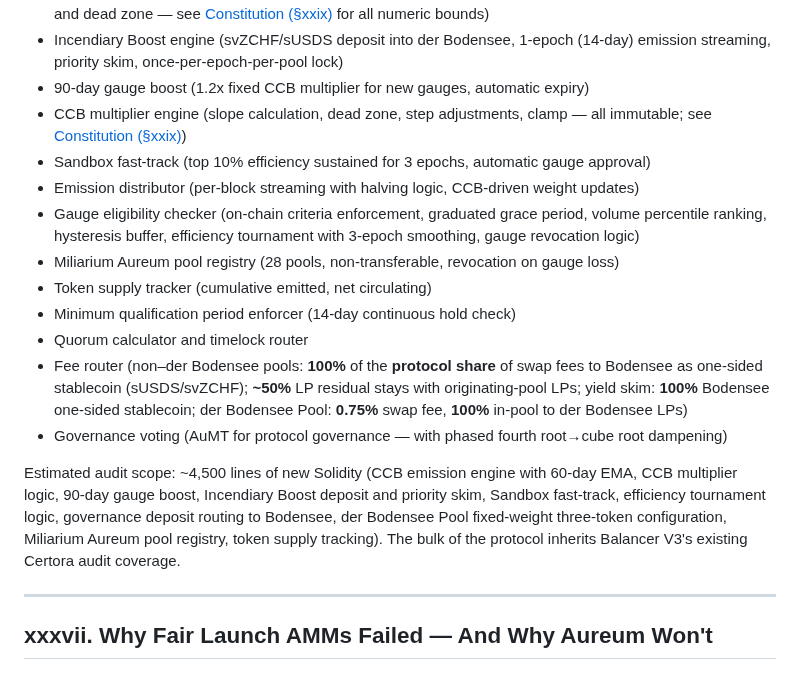
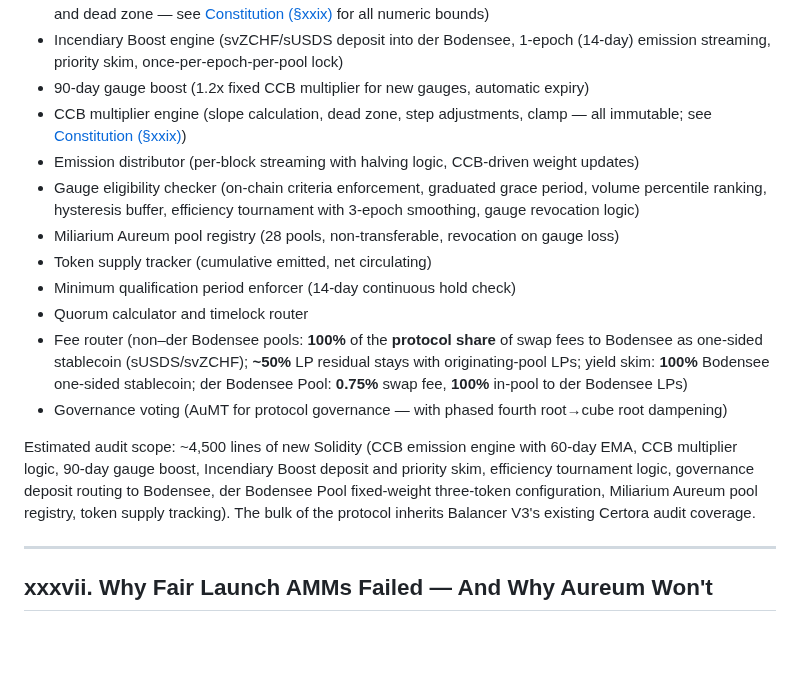
Before and after one commit to aummfi-bit/aumm-site, a Markdown page: 13_appendices.md, the part around the change. Rendered like a GitHub page; blank space fills up the shorter version.

Commit message:
SG.A4: 13_appendices.md — delete Sandbox fast-track from audit scope list and bullet

```diff
--- a/13_appendices.md
+++ b/13_appendices.md
@@ -33,7 +33,6 @@ The LP trust proposition: *"The AMM you're depositing into is the same formally
 - Incendiary Boost engine (svZCHF/sUSDS deposit into der Bodensee, 1-epoch (14-day) emission streaming, priority skim, once-per-epoch-per-pool lock)
 - 90-day gauge boost (1.2x fixed CCB multiplier for new gauges, automatic expiry)
 - CCB multiplier engine (slope calculation, dead zone, step adjustments, clamp — all immutable; see [Constitution (§xxix)](10_constitution.md))
-- Sandbox fast-track (top 10% efficiency sustained for 3 epochs, automatic gauge approval)
 - Emission distributor (per-block streaming with halving logic, CCB-driven weight updates)
 - Gauge eligibility checker (on-chain criteria enforcement, graduated grace period, volume percentile ranking, hysteresis buffer, efficiency tournament with 3-epoch smoothing, gauge revocation logic)
 - Miliarium Aureum pool registry (28 pools, non-transferable, revocation on gauge loss)
@@ -43,7 +42,7 @@ The LP trust proposition: *"The AMM you're depositing into is the same formally
 - Fee router (non–der Bodensee pools: **100%** of the **protocol share** of swap fees to Bodensee as one-sided stablecoin (sUSDS/svZCHF); **~50%** LP residual stays with originating-pool LPs; yield skim: **100%** Bodensee one-sided stablecoin; der Bodensee Pool: **0.75%** swap fee, **100%** in-pool to der Bodensee LPs)
 - Governance voting (AuMT for protocol governance — with phased fourth root→cube root dampening)
 
-Estimated audit scope: ~4,500 lines of new Solidity (CCB emission engine with 60-day EMA, CCB multiplier logic, 90-day gauge boost, Incendiary Boost deposit and priority skim, Sandbox fast-track, efficiency tournament logic, governance deposit routing to Bodensee, der Bodensee Pool fixed-weight three-token configuration, Miliarium Aureum pool registry, token supply tracking). The bulk of the protocol inherits Balancer V3's existing Certora audit coverage.
+Estimated audit scope: ~4,500 lines of new Solidity (CCB emission engine with 60-day EMA, CCB multiplier logic, 90-day gauge boost, Incendiary Boost deposit and priority skim, efficiency tournament logic, governance deposit routing to Bodensee, der Bodensee Pool fixed-weight three-token configuration, Miliarium Aureum pool registry, token supply tracking). The bulk of the protocol inherits Balancer V3's existing Certora audit coverage.
 
 ---
 
```
